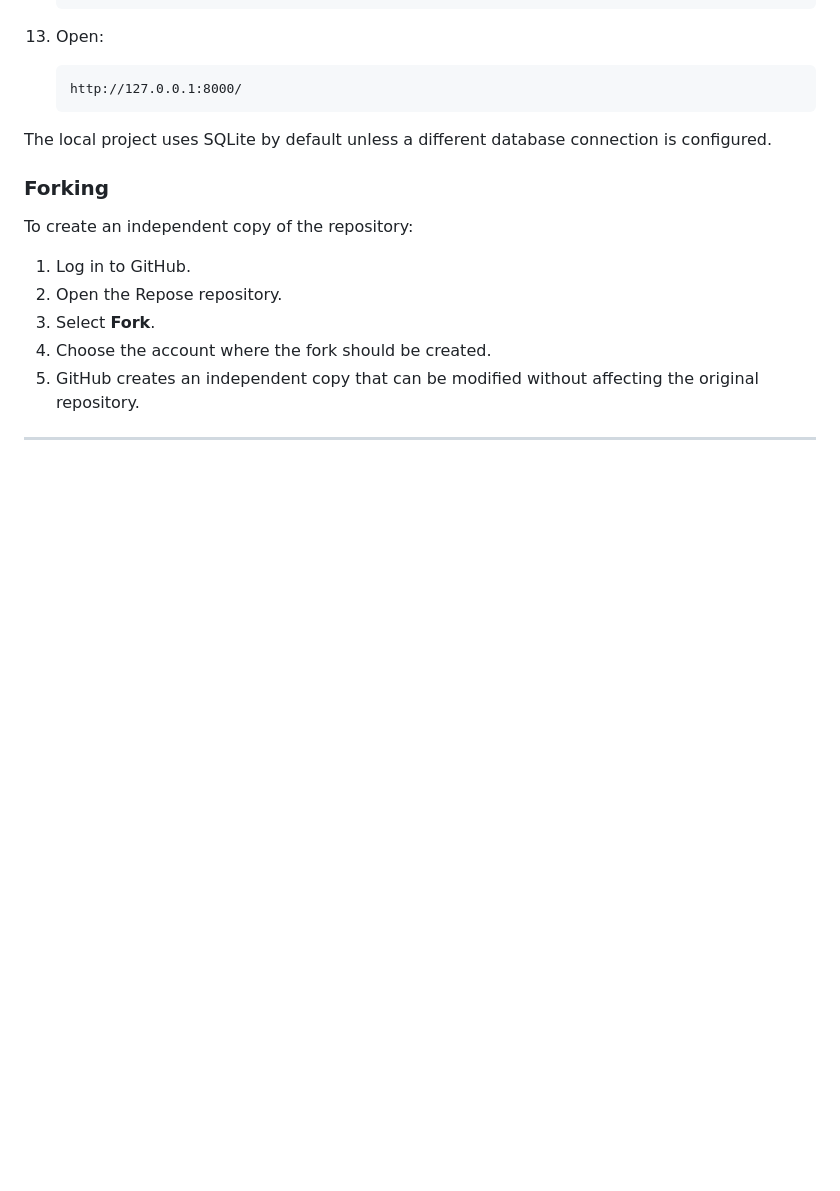
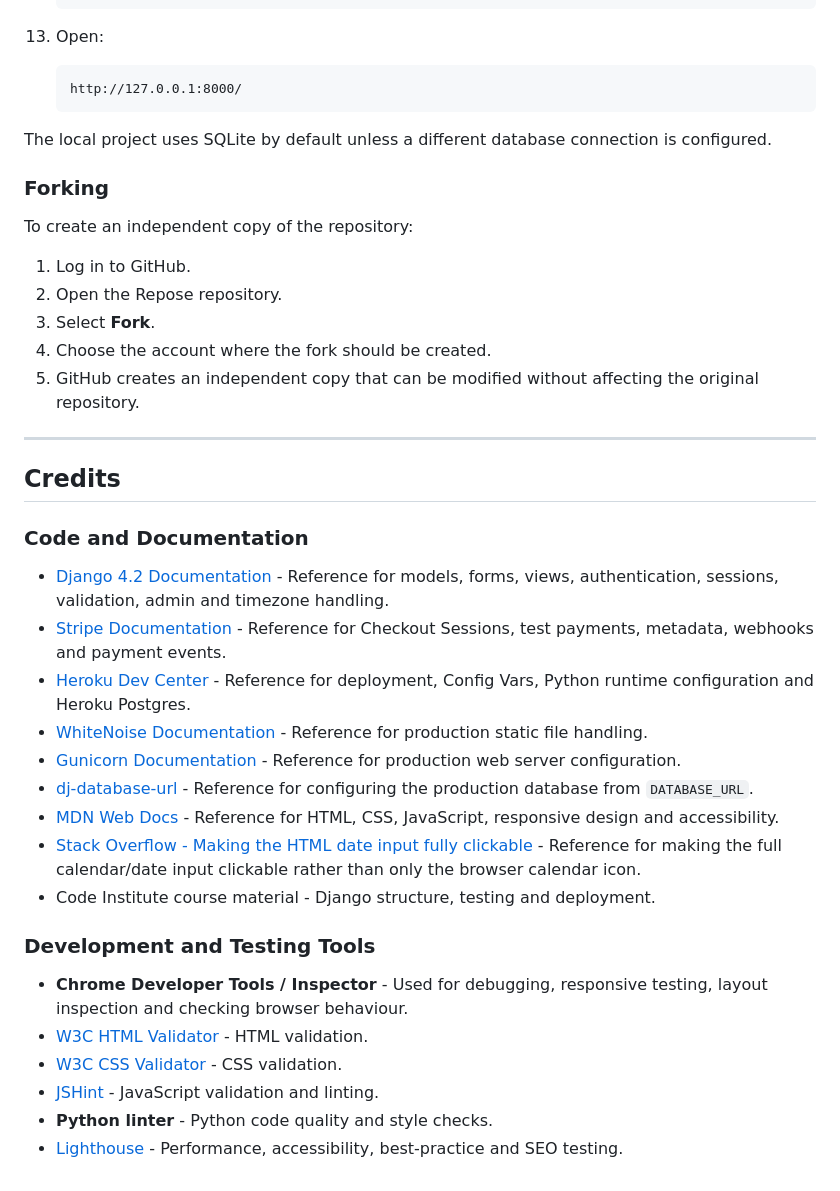
Before and after one commit to Fannyhenriques/milestone-project-4, a Markdown page: README.md, the part around the change. Rendered like a GitHub page; blank space fills up the shorter version.

Commit message:
Document code references and development tools

```diff
--- a/README.md
+++ b/README.md
@@ -1067,3 +1067,26 @@ To create an independent copy of the repository:
 5. GitHub creates an independent copy that can be modified without affecting the original repository.
 
 ---
+
+## Credits
+
+### Code and Documentation
+
+- [Django 4.2 Documentation](https://docs.djangoproject.com/en/4.2/) - Reference for models, forms, views, authentication, sessions, validation, admin and timezone handling.
+- [Stripe Documentation](https://docs.stripe.com/) - Reference for Checkout Sessions, test payments, metadata, webhooks and payment events.
+- [Heroku Dev Center](https://devcenter.heroku.com/) - Reference for deployment, Config Vars, Python runtime configuration and Heroku Postgres.
+- [WhiteNoise Documentation](https://whitenoise.readthedocs.io/) - Reference for production static file handling.
+- [Gunicorn Documentation](https://gunicorn.org/) - Reference for production web server configuration.
+- [dj-database-url](https://github.com/jazzband/dj-database-url) - Reference for configuring the production database from `DATABASE_URL`.
+- [MDN Web Docs](https://developer.mozilla.org/) - Reference for HTML, CSS, JavaScript, responsive design and accessibility.
+- [Stack Overflow - Making the HTML date input fully clickable](https://stackoverflow.com/questions/67967129/how-can-i-make-the-whole-html-date-field-clickable) - Reference for making the full calendar/date input clickable rather than only the browser calendar icon.
+- Code Institute course material - Django structure, testing and deployment.
+
+### Development and Testing Tools
+
+- **Chrome Developer Tools / Inspector** - Used for debugging, responsive testing, layout inspection and checking browser behaviour.
+- [W3C HTML Validator](https://validator.w3.org/) - HTML validation.
+- [W3C CSS Validator](https://jigsaw.w3.org/css-validator/) - CSS validation.
+- [JSHint](https://jshint.com/) - JavaScript validation and linting.
+- **Python linter** - Python code quality and style checks.
+- [Lighthouse](https://developer.chrome.com/docs/lighthouse/) - Performance, accessibility, best-practice and SEO testing.
```
